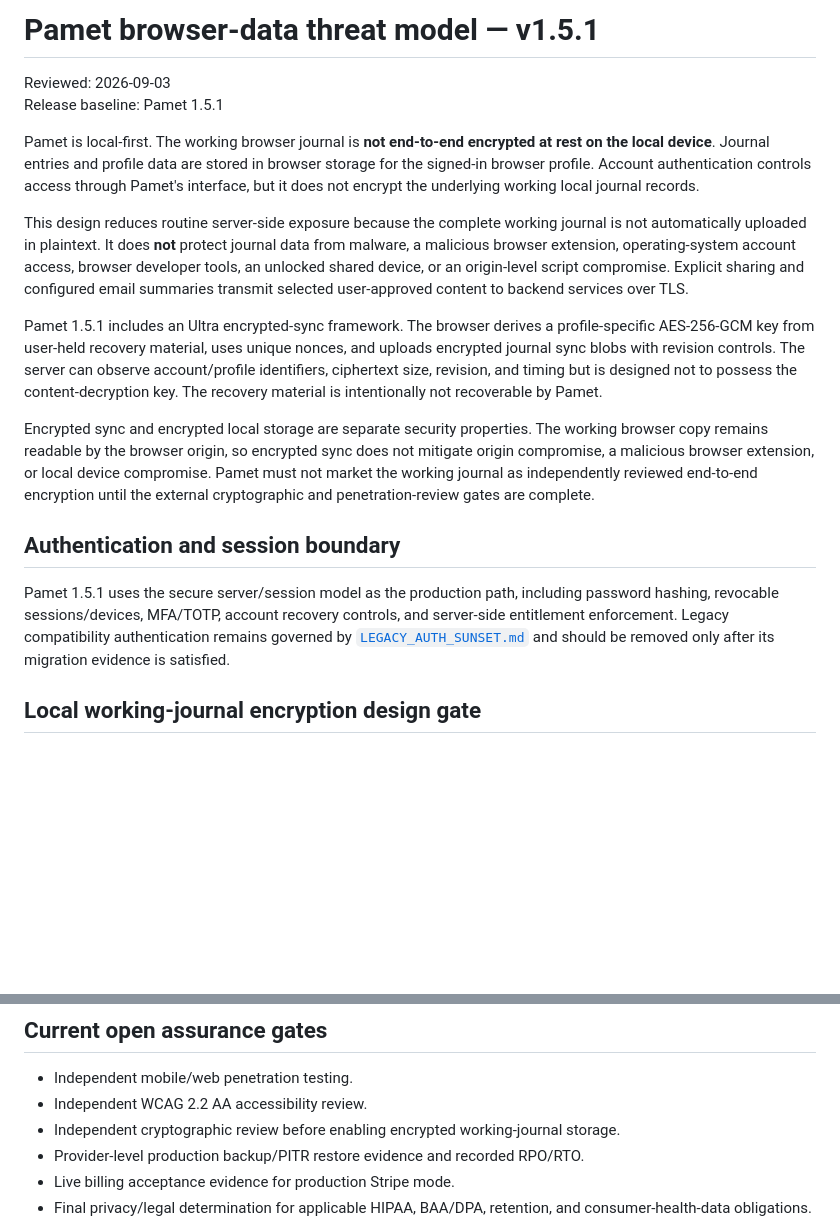
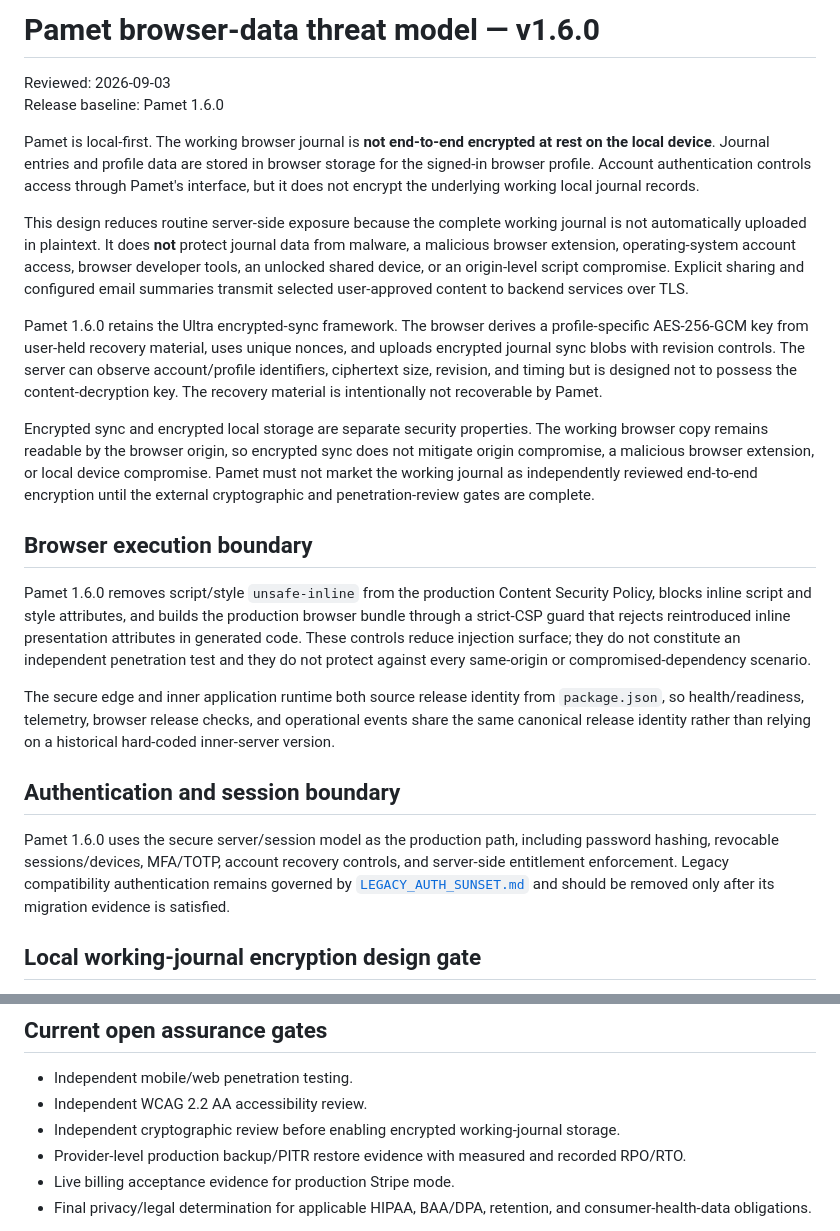
Before and after one commit to atskovski/Pamet, a Markdown page: THREAT_MODEL.md, 2 parts joined by grey strips. Rendered like a GitHub page; blank space fills up the shorter version.

Commit message:
Refresh Pamet 1.6.0 threat model baseline

```diff
--- a/THREAT_MODEL.md
+++ b/THREAT_MODEL.md
@@ -1,19 +1,25 @@
-# Pamet browser-data threat model — v1.5.1
+# Pamet browser-data threat model — v1.6.0
 
 Reviewed: 2026-09-03
-Release baseline: Pamet 1.5.1
+Release baseline: Pamet 1.6.0
 
 Pamet is local-first. The working browser journal is **not end-to-end encrypted at rest on the local device**. Journal entries and profile data are stored in browser storage for the signed-in browser profile. Account authentication controls access through Pamet's interface, but it does not encrypt the underlying working local journal records.
 
 This design reduces routine server-side exposure because the complete working journal is not automatically uploaded in plaintext. It does **not** protect journal data from malware, a malicious browser extension, operating-system account access, browser developer tools, an unlocked shared device, or an origin-level script compromise. Explicit sharing and configured email summaries transmit selected user-approved content to backend services over TLS.
 
-Pamet 1.5.1 includes an Ultra encrypted-sync framework. The browser derives a profile-specific AES-256-GCM key from user-held recovery material, uses unique nonces, and uploads encrypted journal sync blobs with revision controls. The server can observe account/profile identifiers, ciphertext size, revision, and timing but is designed not to possess the content-decryption key. The recovery material is intentionally not recoverable by Pamet.
+Pamet 1.6.0 retains the Ultra encrypted-sync framework. The browser derives a profile-specific AES-256-GCM key from user-held recovery material, uses unique nonces, and uploads encrypted journal sync blobs with revision controls. The server can observe account/profile identifiers, ciphertext size, revision, and timing but is designed not to possess the content-decryption key. The recovery material is intentionally not recoverable by Pamet.
 
 Encrypted sync and encrypted local storage are separate security properties. The working browser copy remains readable by the browser origin, so encrypted sync does not mitigate origin compromise, a malicious browser extension, or local device compromise. Pamet must not market the working journal as independently reviewed end-to-end encryption until the external cryptographic and penetration-review gates are complete.
 
+## Browser execution boundary
+
+Pamet 1.6.0 removes script/style `unsafe-inline` from the production Content Security Policy, blocks inline script and style attributes, and builds the production browser bundle through a strict-CSP guard that rejects reintroduced inline presentation attributes in generated code. These controls reduce injection surface; they do not constitute an independent penetration test and they do not protect against every same-origin or compromised-dependency scenario.
+
+The secure edge and inner application runtime both source release identity from `package.json`, so health/readiness, telemetry, browser release checks, and operational events share the same canonical release identity rather than relying on a historical hard-coded inner-server version.
+
 ## Authentication and session boundary
 
-Pamet 1.5.1 uses the secure server/session model as the production path, including password hashing, revocable sessions/devices, MFA/TOTP, account recovery controls, and server-side entitlement enforcement. Legacy compatibility authentication remains governed by [`LEGACY_AUTH_SUNSET.md`](LEGACY_AUTH_SUNSET.md) and should be removed only after its migration evidence is satisfied.
+Pamet 1.6.0 uses the secure server/session model as the production path, including password hashing, revocable sessions/devices, MFA/TOTP, account recovery controls, and server-side entitlement enforcement. Legacy compatibility authentication remains governed by [`LEGACY_AUTH_SUNSET.md`](LEGACY_AUTH_SUNSET.md) and should be removed only after its migration evidence is satisfied.
 
 ## Local working-journal encryption design gate
 
@@ -28,7 +34,7 @@ No product claim that the working journal is "encrypted at rest", "end-to-end en
 - Independent mobile/web penetration testing.
 - Independent WCAG 2.2 AA accessibility review.
 - Independent cryptographic review before enabling encrypted working-journal storage.
-- Provider-level production backup/PITR restore evidence and recorded RPO/RTO.
+- Provider-level production backup/PITR restore evidence with measured and recorded RPO/RTO.
 - Live billing acceptance evidence for production Stripe mode.
 - Final privacy/legal determination for applicable HIPAA, BAA/DPA, retention, and consumer-health-data obligations.
 
```
